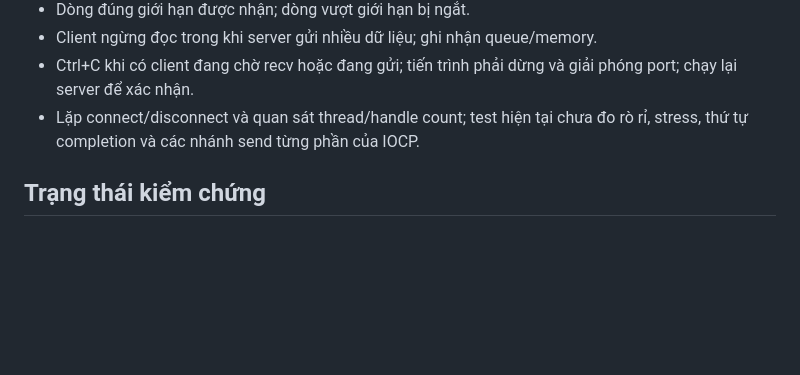
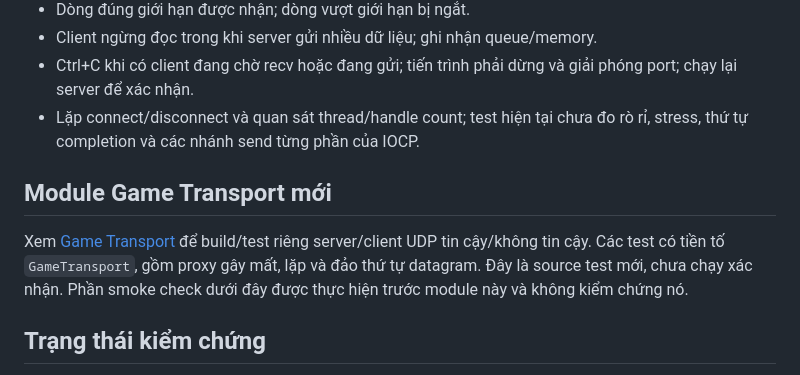
Before and after one commit to thanhst/Server-engine, a Markdown page: docs/testing.md, the part around the change. Rendered like a GitHub page; blank space fills up the shorter version.

```diff
--- a/docs/testing.md
+++ b/docs/testing.md
@@ -98,6 +98,13 @@ Nó cần server chạy riêng nên không được thêm vào CTest tự độn
 - Lặp connect/disconnect và quan sát thread/handle count; test hiện tại chưa
   đo rò rỉ, stress, thứ tự completion và các nhánh send từng phần của IOCP.
 
+## Module Game Transport mới
+
+Xem [Game Transport](game-transport.md) để build/test riêng server/client UDP
+tin cậy/không tin cậy. Các test có tiền tố `GameTransport`, gồm proxy gây mất,
+lặp và đảo thứ tự datagram. Đây là source test mới, chưa chạy xác nhận. Phần
+smoke check dưới đây được thực hiện trước module này và không kiểm chứng nó.
+
 ## Trạng thái kiểm chứng
 
 Ngày 05/09/2026, chủ repo đã build DLL, GameServer và WebServer x64 Debug.
```
Also changed, not shown: README.md (+4 -0 lines), docs/game-transport.md (added, +111 -0 lines).
